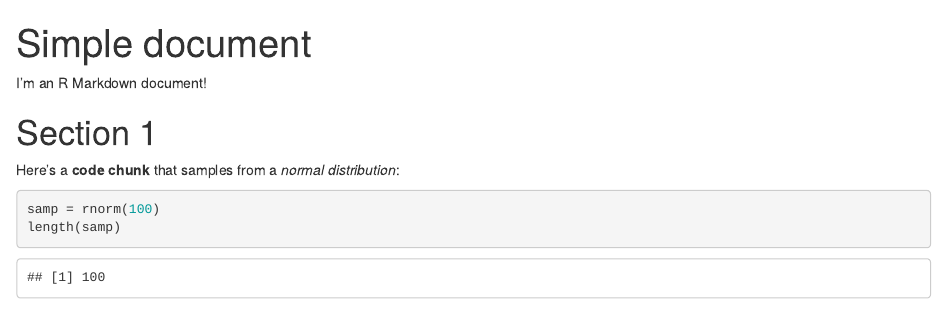
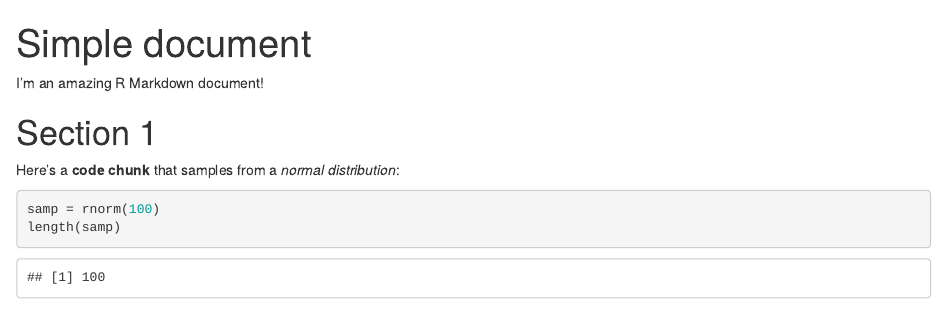
Before and after one commit to eva061061/selflearning0920, an R Markdown document (template.Rmd): the page in a window 1100 px wide, from its top. The pictures show the output file template.html that the author committed with the source, opened offline.

Commit message:
I changed a little, added "amazing" at the beginning

```diff
--- a/template.Rmd
+++ b/template.Rmd
@@ -3,7 +3,7 @@ title: "Simple document"
 output: html_document
 ---
 
-I'm an R Markdown document!
+I'm an amazing R Markdown document!
 
 # Section 1
 
```
Also changed, not shown: template.html.
